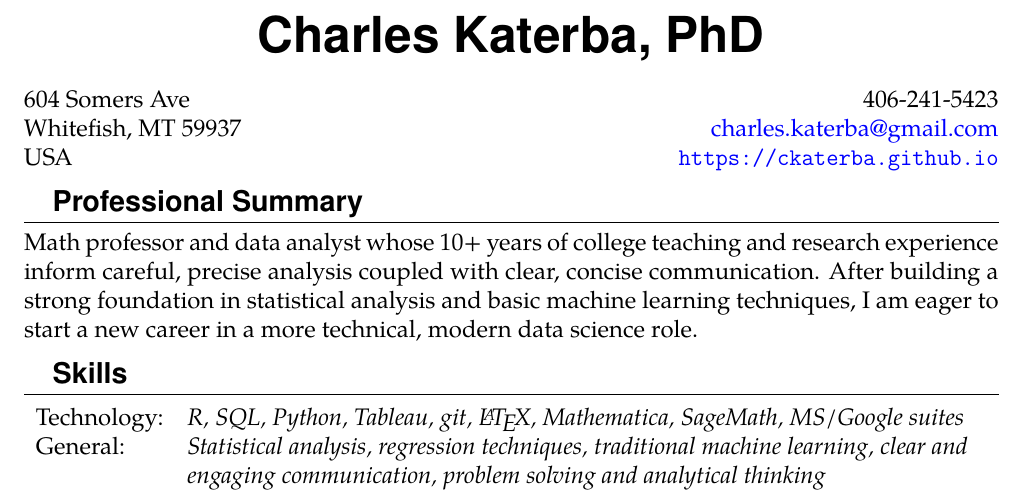
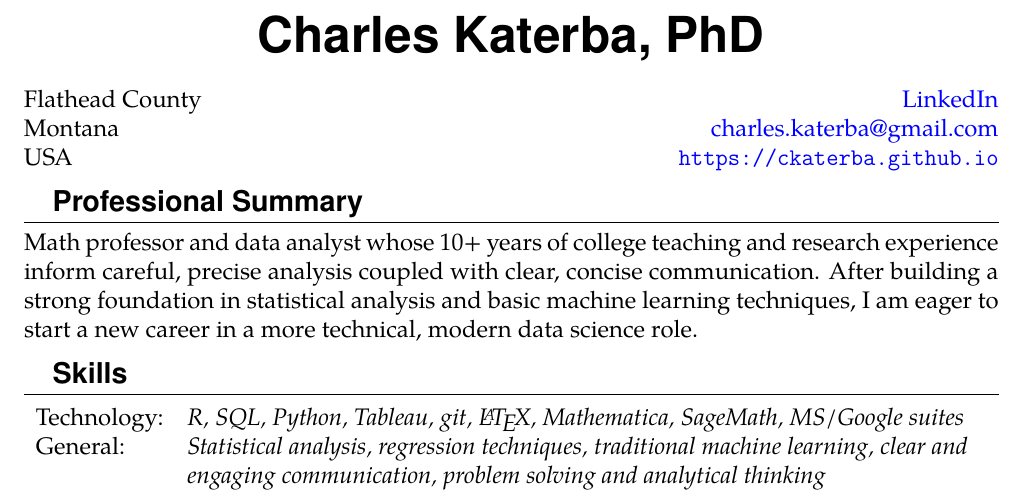
Before and after one commit to ckaterba/ckaterba.github.io, a LaTeX CV (resume/resume.tex): part of page 1 of 2, cut so that both start at the same text. Compiled offline with pdfLaTeX.

Commit message:
small tweak to resume

```diff
--- a/resume/resume.tex
+++ b/resume/resume.tex
@@ -25,8 +25,8 @@
 \begin{center}
     \fontfamily{phv} \Huge{\textbf{Charles Katerba, PhD}}
 \end{center}
-604 Somers Ave \hfill 406-241-5423\\
-Whitefish, MT 59937 \hfill \href{mailto:charles.katerba@gmail.com}{charles.katerba@gmail.com} \\
+Flathead County \hfill \href{https://www.linkedin.com/in/charles-katerba-b21b50219/}{LinkedIn}\\
+Montana \hfill \href{mailto:charles.katerba@gmail.com}{charles.katerba@gmail.com} \\
 USA  \hfill \url{https://ckaterba.github.io}
 
 \section{Professional Summary}
```
Also changed, not shown: index.md (+1 -1 lines), resume/resume.pdf, 2 other files.
